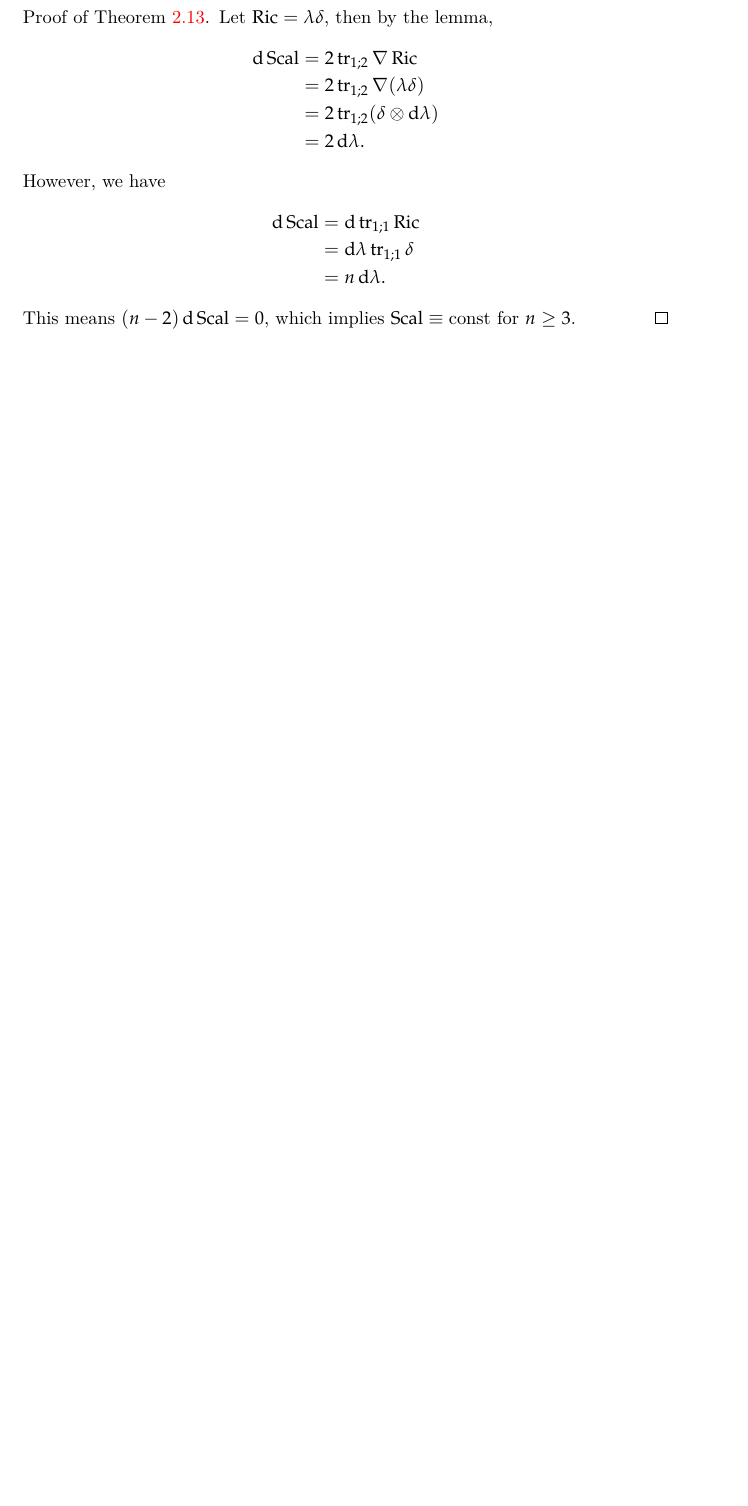
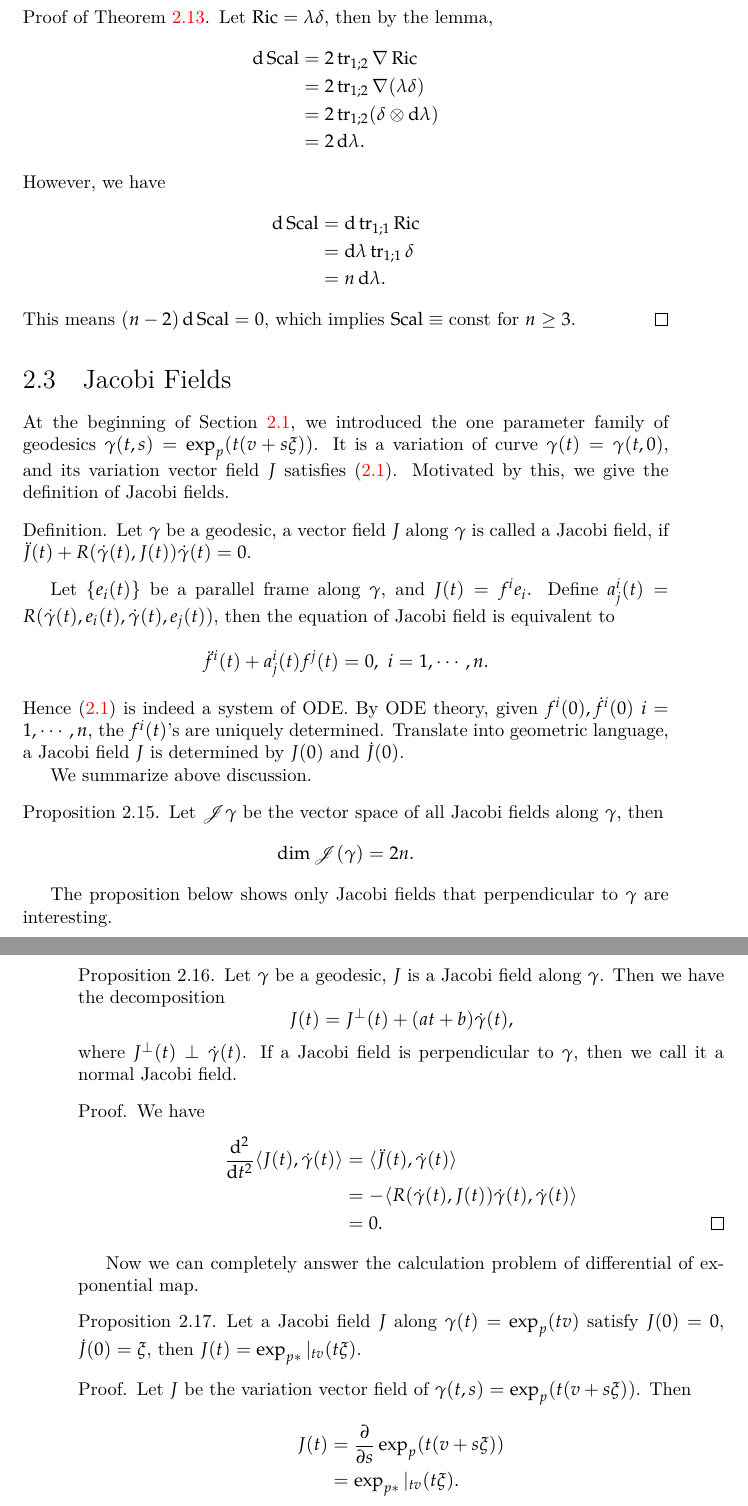
Before and after one commit to matthewzenm/Differential-Geometry-Notes, a LaTeX thesis (main.tex, which reads Part2/curvature.tex): part of page 31 of 33 before the commit and two parts of pages 31 and 32 of 35 after it, the two joined at a grey line, cut so that both start at the same text, the shorter picture padded with empty space. Compiled offline with XeLaTeX.

Commit message:
Jacobi fields finished.

```diff
--- a/Part2/curvature.tex
+++ b/Part2/curvature.tex
@@ -350,3 +350,55 @@ First we need a lemma.
     \end{align*}
     This means $(n-2)\d\Scal=0$, which implies $\Scal\equiv\text{const}$ for $n\geq 3$.
 \end{proof}
+
+\section{Jacobi Fields}
+At the beginning of Section~\ref{curvature section}, we introduced the one parameter family of geodesics $\gamma(t,s)=\exp_p(t(v+s\xi))$.
+It is a variation of curve $\gamma(t)=\gamma(t,0)$, and its variation vector field $J$ satisfies~\eqref{Jacobi field}.
+Motivated by this, we give the definition of Jacobi fields.
+
+\begin{defn}
+    Let $\gamma$ be a geodesic, a vector field $J$ along $\gamma$ is called a \emph{Jacobi field}, if $\ddot{J}(t)+R(\dot\gamma(t),J(t))\dot\gamma(t)=0$.
+\end{defn}
+
+Let $\{e_i(t)\}$ be a parallel frame along $\gamma$, and $J(t)=f^ie_i$.
+Define $a^i_j(t)=R(\dot\gamma(t),e_i(t),\dot\gamma(t),e_j(t))$, then the equation of Jacobi field is equivalent to
+\[\ddot{f}^i(t)+a^i_j(t)f^j(t)=0,\ i=1,\cdots,n.\]
+Hence~\eqref{Jacobi field}~is indeed a system of ODE.
+By ODE theory, given $f^i(0),\dot{f}^i(0)$ $i=1,\cdots,n$, the $f^i(t)$'s are uniquely determined.
+Translate into geometric language, a Jacobi field $J$ is determined by $J(0)$ and $\dot{J}(0)$.
+
+We summarize above discussion.
+
+\begin{prop}
+    Let $\mathscr{J}\gamma$ be the vector space of all Jacobi fields along $\gamma$, then
+    \[\dim\mathscr{J}(\gamma)=2n.\]
+\end{prop}
+
+The proposition below shows only Jacobi fields that perpendicular to $\gamma$ are interesting.
+\begin{prop}
+    Let $\gamma$ be a geodesic, $J$ is a Jacobi field along $\gamma$.
+    Then we have the decomposition
+    \[J(t)=J^\perp(t)+(at+b)\dot\gamma(t),\]
+    where $J^\perp(t)\perp\dot\gamma(t)$.
+    If a Jacobi field is perpendicular to $\gamma$, then we call it a \emph{normal Jacobi field}.
+\end{prop}
+\begin{proof}
+    We have
+    \begin{align*}
+        \frac{\d^2{}}{\d{t^2}}\langle J(t),\dot\gamma(t)\rangle&=\langle\ddot{J}(t),\dot\gamma(t)\rangle\\
+        &=-\langle R(\dot\gamma(t),J(t))\dot\gamma(t),\dot\gamma(t)\rangle\\
+        &=0.\qedhere
+    \end{align*}
+\end{proof}
+
+Now we can completely answer the calculation problem of differential of exponential map.
+\begin{prop}\label{compute exp*}
+    Let a Jacobi field $J$ along $\gamma(t)=\exp_p(tv)$ satisfy $J(0)=0$, $\dot{J}(0)=\xi$, then $J(t)=\exp_{p*}|_{tv}(t\xi)$.
+\end{prop}
+\begin{proof}
+    Let $J$ be the variation vector field of $\gamma(t,s)=\exp_p(t(v+s\xi))$.
+    Then
+    \begin{align*}
+        J(t)&=\frac{\partial{}}{\partial{s}}\exp_p(t(v+s\xi))\\
+        &=\exp_{p*}|_{tv}(t\xi).
+    \end{align*}
```
Also changed, not shown: main.pdf, Part2/curvature.tex (57 more changed lines).
